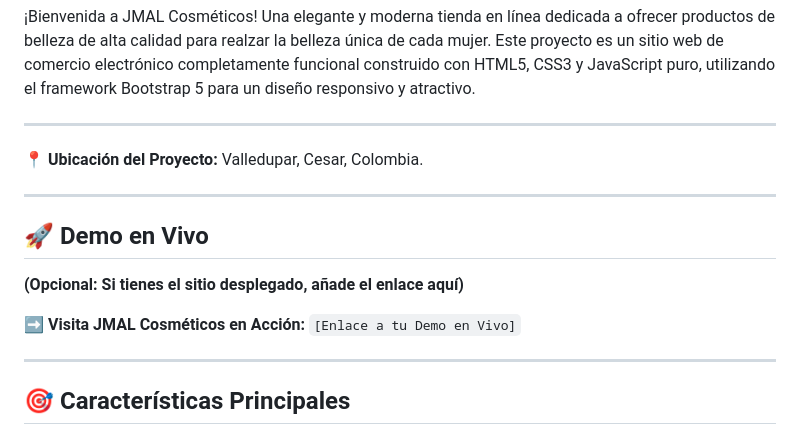
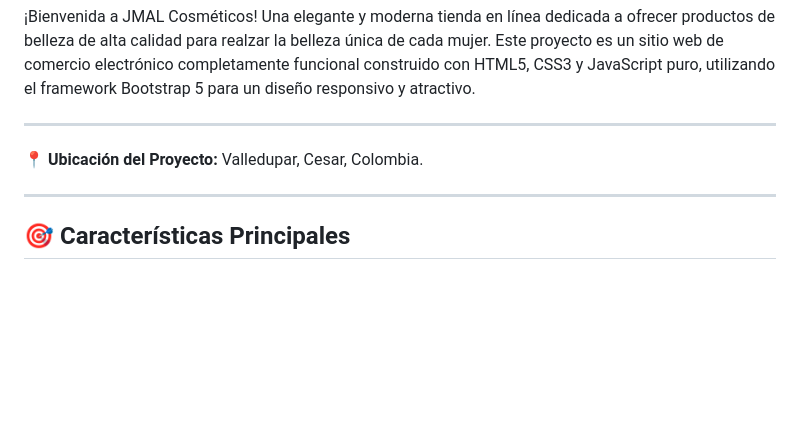
Before and after one commit to Fra46/ecommerce_cosmetic, a Markdown page: README.md, the part around the change. GitHub-like rendering; blank space fills up the shorter version.

```diff
--- a/README.md
+++ b/README.md
@@ -9,14 +9,6 @@
 ---
 
 **📍 Ubicación del Proyecto:** Valledupar, Cesar, Colombia.
-
----
-
-## 🚀 Demo en Vivo
-
-**(Opcional: Si tienes el sitio desplegado, añade el enlace aquí)**
-
-➡️ **Visita JMAL Cosméticos en Acción:** `[Enlace a tu Demo en Vivo]`
 
 ---
 
```
